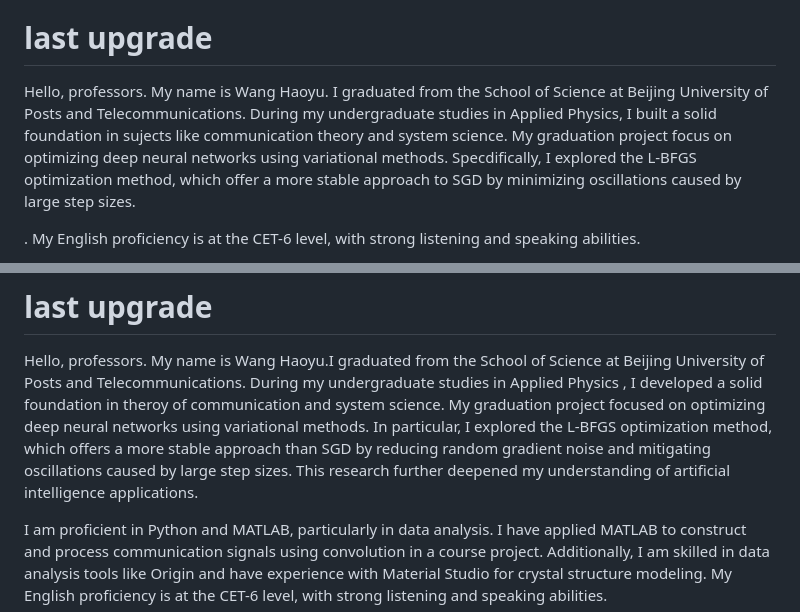
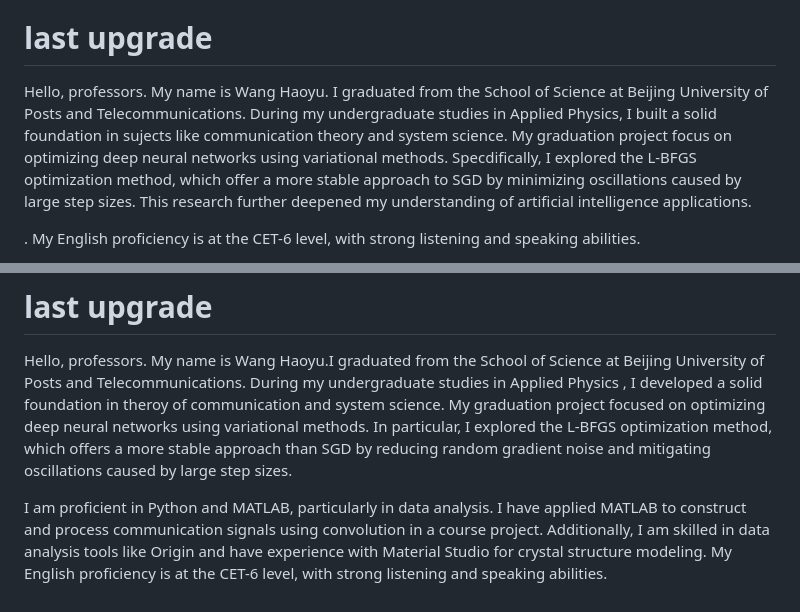
Before and after one commit to Billsfather/dec, a Markdown page: Graduate re-examination/self-introduction.md, 2 parts joined by grey strips. Rendered like a GitHub page.

Commit message:
更新 self-introduction.md

```diff
--- a/Graduate re-examination/self-introduction.md
+++ b/Graduate re-examination/self-introduction.md
@@ -1,7 +1,7 @@
 >
 总的来说，BFGS 在一些函数计算成本较高的场景中，每次迭代计算量大可能会拖慢训练速度。虽然它在迭代次数上更少且最终损失更小，但对于视觉识别这样需要频繁全批次计算的任务，SGD 或 mini-batch 优化方法通常能更高效地平衡计算时间和性能。
 # last upgrade
-Hello, professors. My name is Wang Haoyu. I graduated from the School of Science at Beijing University of Posts and Telecommunications. During my undergraduate studies in Applied Physics, I built a solid foundation in sujects like communication theory and system science. My graduation project focus on optimizing deep neural networks using variational methods. Specdifically, I explored the L-BFGS optimization method, which offer a more stable approach to SGD by minimizing oscillations caused by large step sizes.
+Hello, professors. My name is Wang Haoyu. I graduated from the School of Science at Beijing University of Posts and Telecommunications. During my undergraduate studies in Applied Physics, I built a solid foundation in sujects like communication theory and system science. My graduation project focus on optimizing deep neural networks using variational methods. Specdifically, I explored the L-BFGS optimization method, which offer a more stable approach to SGD by minimizing oscillations caused by large step sizes. This research further deepened my understanding of artificial intelligence applications.
 
 . My English proficiency is at the CET-6 level, with strong listening and speaking abilities.
 
@@ -28,7 +28,7 @@ Beyond academics, I have a strong passion for AI and its applications in medical
 
 # last upgrade
 Hello, professors. My name is Wang Haoyu.I graduated from the School of Science at Beijing University of Posts and Telecommunications.
-During my undergraduate studies in Applied Physics , I developed a solid foundation in theroy of communication and system science. My graduation project focused on optimizing deep neural networks using variational methods. In particular, I explored the L-BFGS optimization method, which offers a more stable approach than SGD by reducing random gradient noise and mitigating oscillations caused by large step sizes. This research further deepened my understanding of artificial intelligence applications.
+During my undergraduate studies in Applied Physics , I developed a solid foundation in theroy of communication and system science. My graduation project focused on optimizing deep neural networks using variational methods. In particular, I explored the L-BFGS optimization method, which offers a more stable approach than SGD by reducing random gradient noise and mitigating oscillations caused by large step sizes.
 
 I am proficient in Python and MATLAB, particularly in data analysis. I have applied MATLAB to construct and process communication signals using convolution in a course project. Additionally, I am skilled in data analysis tools like Origin and have experience with Material Studio for crystal structure modeling. My English proficiency is at the CET-6 level, with strong listening and speaking abilities.
 
```
